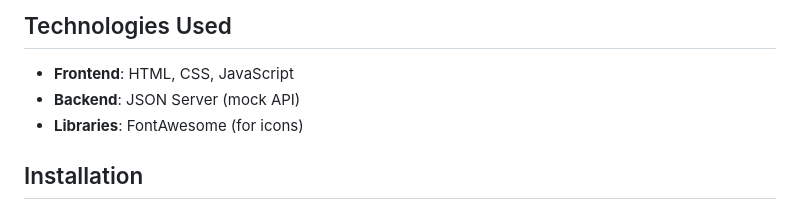
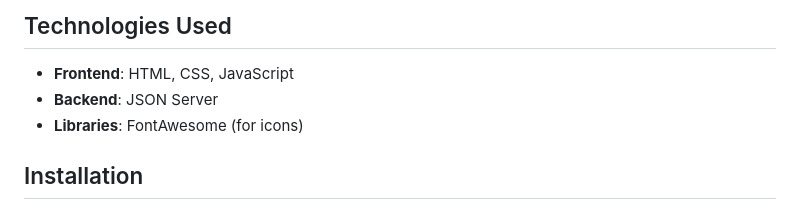
Before and after one commit to 1632Pelma/Todo_List, a Markdown page: README.md, the part around the change. Rendered like a GitHub page.

```diff
--- a/README.md
+++ b/README.md
@@ -18,7 +18,7 @@ This Todo List project is a simple web application that allows users to create,
 ## Technologies Used
 
 - **Frontend**: HTML, CSS, JavaScript
-- **Backend**: JSON Server (mock API)
+- **Backend**: JSON Server
 - **Libraries**: FontAwesome (for icons)
 
 ## Installation
```
